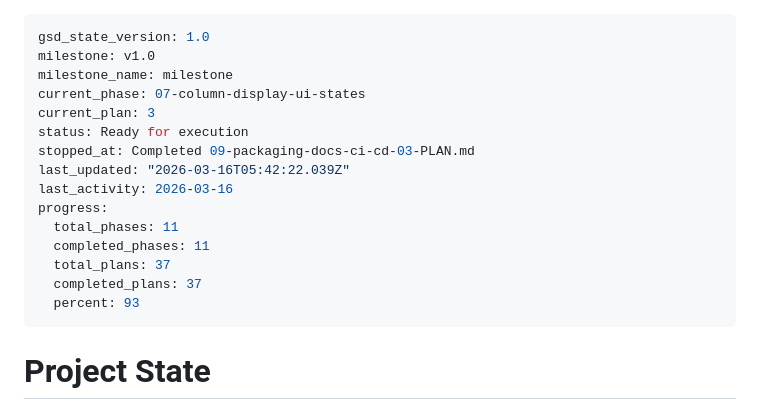
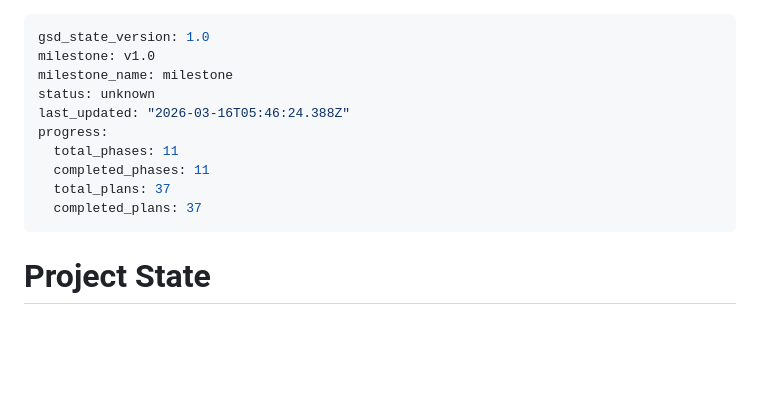
Before and after one commit to Ramzy22/pivot_engine, a Markdown page: .planning/STATE.md, the part around the change. Rendered like a GitHub page; blank space fills up the shorter version.

Commit message:
docs(phase-09): complete phase execution
Co-Authored-By: Claude Sonnet 4.6 <noreply@anthropic.com>

```diff
--- a/.planning/STATE.md
+++ b/.planning/STATE.md
@@ -2,18 +2,13 @@
 gsd_state_version: 1.0
 milestone: v1.0
 milestone_name: milestone
-current_phase: 07-column-display-ui-states
-current_plan: 3
-status: Ready for execution
-stopped_at: Completed 09-packaging-docs-ci-cd-03-PLAN.md
-last_updated: "2026-03-16T05:42:22.039Z"
-last_activity: 2026-03-16
+status: unknown
+last_updated: "2026-03-16T05:46:24.388Z"
 progress:
   total_phases: 11
   completed_phases: 11
   total_plans: 37
   completed_plans: 37
-  percent: 93
 ---
 
 
```
Also changed, not shown: 1 other file.
